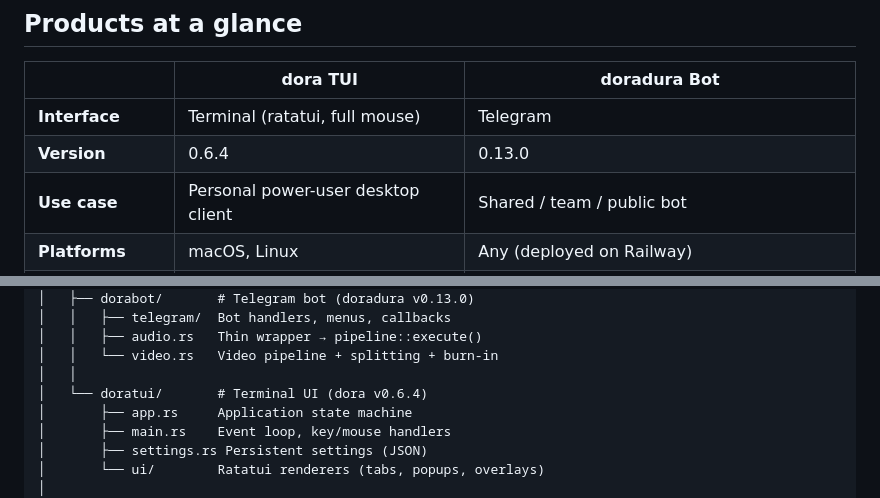
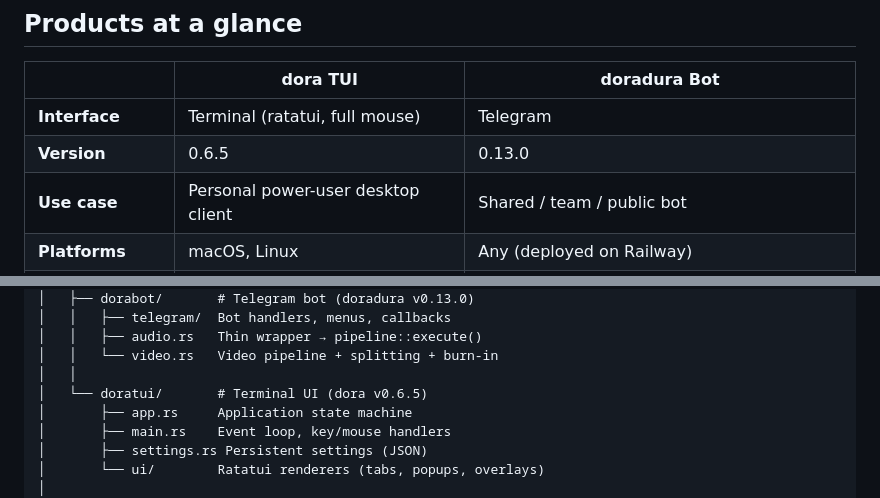
Before and after one commit to Jacke/doradura, a Markdown page: README.md, 2 parts joined by grey strips. Rendered like a GitHub page.

Commit message:
docs: bump dora version to 0.6.5 in README

```diff
--- a/README.md
+++ b/README.md
@@ -31,7 +31,7 @@
 | | dora TUI | doradura Bot |
 |---|---|---|
 | **Interface** | Terminal (ratatui, full mouse) | Telegram |
-| **Version** | 0.6.4 | 0.13.0 |
+| **Version** | 0.6.5 | 0.13.0 |
 | **Use case** | Personal power-user desktop client | Shared / team / public bot |
 | **Platforms** | macOS, Linux | Any (deployed on Railway) |
 | **Formats** | MP3, MP4 | MP3, MP4, GIF, WAV, FLAC, OGG, SRT, M4A, M4R |
@@ -306,7 +306,7 @@ doradura/
 │   │   ├── audio.rs   Thin wrapper → pipeline::execute()
 │   │   └── video.rs   Video pipeline + splitting + burn-in
 │   │
-│   └── doratui/       # Terminal UI (dora v0.6.4)
+│   └── doratui/       # Terminal UI (dora v0.6.5)
 │       ├── app.rs     Application state machine
 │       ├── main.rs    Event loop, key/mouse handlers
 │       ├── settings.rs Persistent settings (JSON)
```
